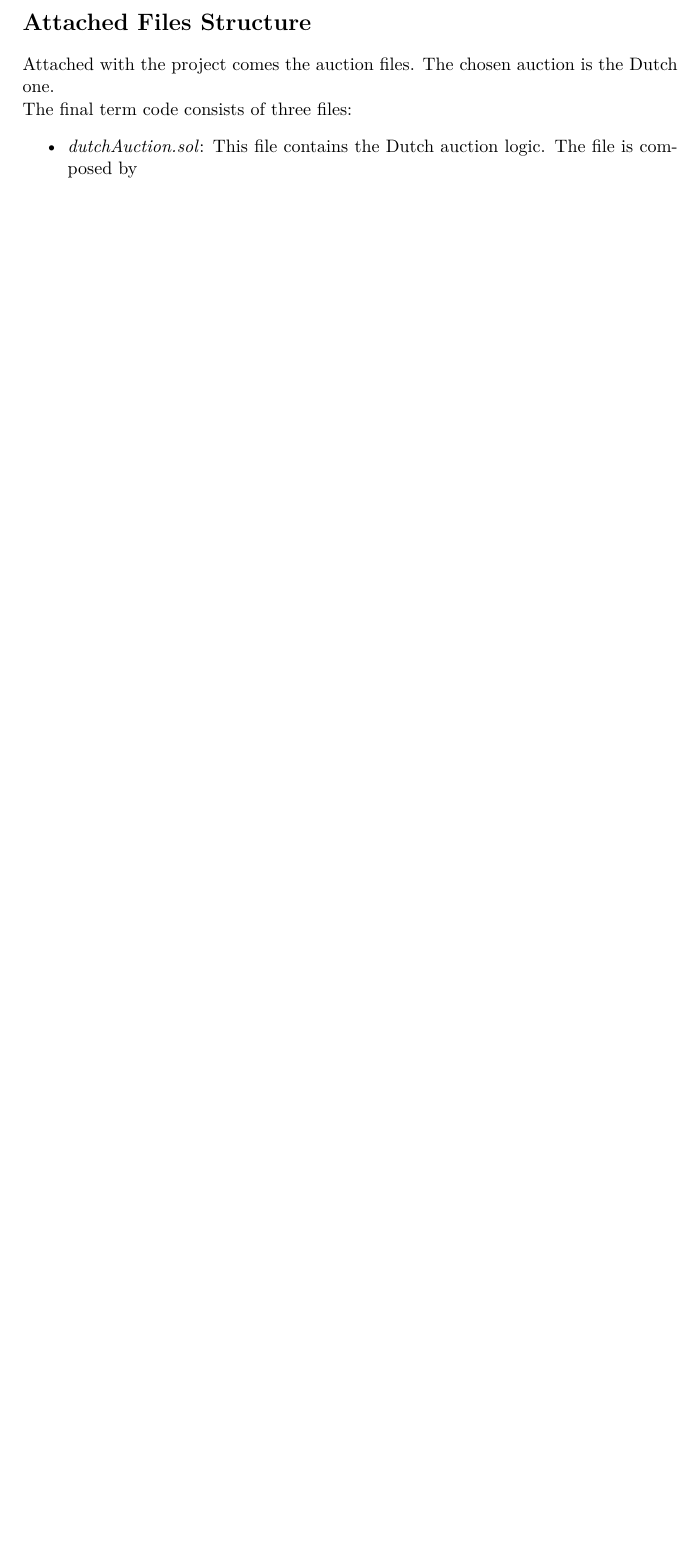
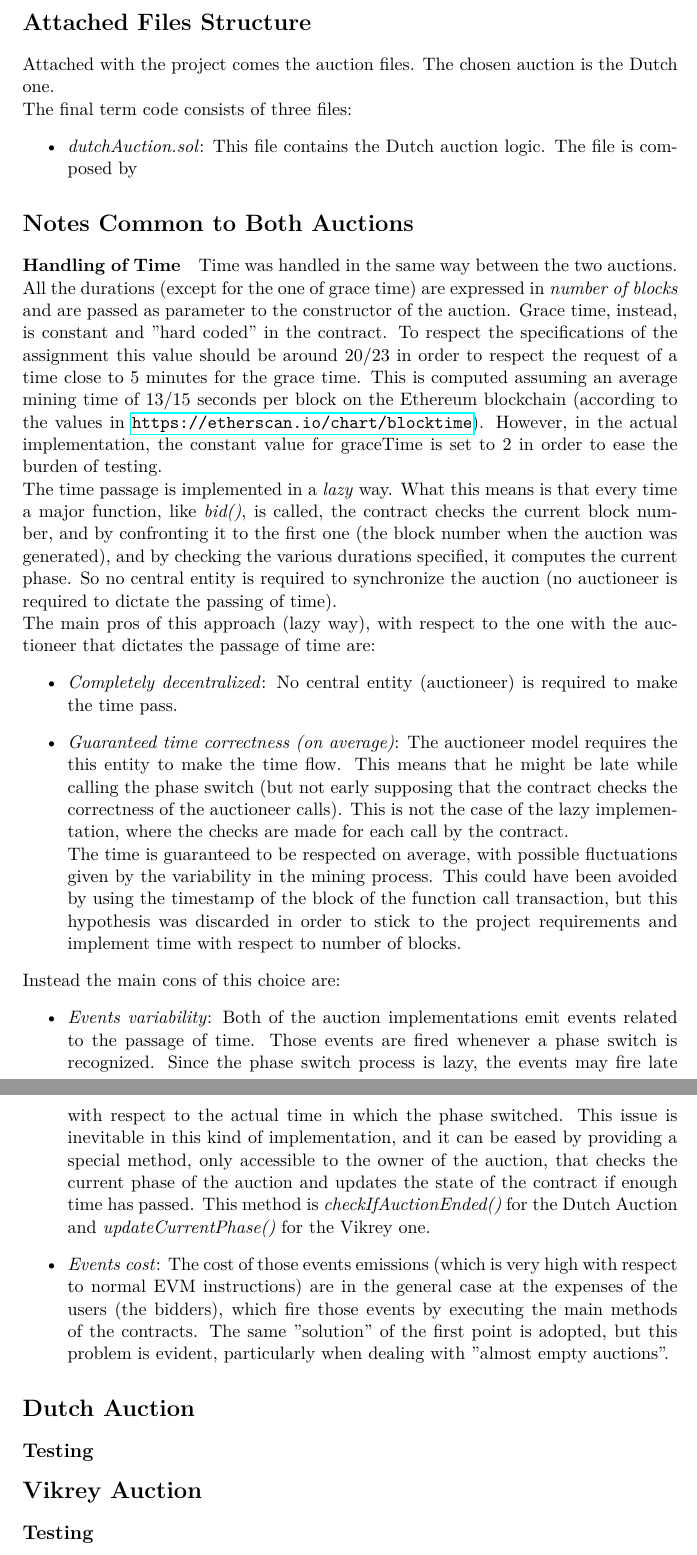
Before and after one commit to LorenzoBellomo/P2PandBlockchain, a LaTeX document (FinalTerm/FinalTermReport.tex): part of page 2 of 2 before the commit and two parts of pages 2 and 3 of 3 after it, the two joined at a grey line, cut so that both start at the same text, the shorter picture padded with empty space. Compiled offline with pdfLaTeX.

Commit message:
begin report

```diff
--- a/FinalTerm/FinalTermReport.tex
+++ b/FinalTerm/FinalTermReport.tex
@@ -5,6 +5,7 @@
 \usepackage{lmodern}
 \usepackage[a4paper,top=3cm,bottom=4cm,left=3.5cm,right=3.5cm]{geometry}
 \usepackage[font=footnotesize,labelfont={sf,bf}]{caption}
+\usepackage{hyperref}
 %\usepackage{float}
 
 
@@ -29,6 +30,28 @@
 		\item \emph{dutchAuction.sol}: This file contains the Dutch auction logic. The file is composed by
 	\end{itemize}
 
+\section*{Notes Common to Both Auctions}
+\paragraph*{Handling of Time}
+	Time was handled in the same way between the two auctions. All the durations (except for the one of grace time) are expressed in \emph{number of blocks} and are passed as parameter to the constructor of the auction. Grace time, instead, is constant and "hard coded" in the contract. To respect the specifications of the assignment this value should be around 20/23 in order to respect the request of a time close to 5 minutes for the grace time. This is computed assuming an average mining time of 13/15 seconds per block on the Ethereum blockchain (according to the values in \url{https://etherscan.io/chart/blocktime}). However, in the actual implementation, the constant value for graceTime is set to 2 in order to ease the burden of testing. \\
+	The time passage is implemented in a \emph{lazy} way. What this means is that every time a major function, like \emph{bid()}, is called, the contract checks the current block number, and by confronting it to the first one (the block number when the auction was generated), and by checking the various durations specified, it computes the current phase. So no central entity is required to synchronize the auction (no auctioneer is required to dictate the passing of time). \\
+	The main pros of this approach (lazy way), with respect to the one with the auctioneer that dictates the passage of time are:
+	\begin{itemize}
+		\item \emph{Completely decentralized}: No central entity (auctioneer) is required to make the time pass.
+		\item \emph{Guaranteed time correctness (on average)}: The auctioneer model requires the this entity to make the time flow. This means that he might be late while calling the phase switch (but not early supposing that the contract checks the correctness of the auctioneer calls). This is not the case of the lazy implementation, where the checks are made for each call by the contract.\\ The time is guaranteed to be respected on average, with possible fluctuations given by the variability in the mining process. This could have been avoided by using the timestamp of the block of the function call transaction, but this hypothesis was discarded in order to stick to the project requirements and implement time with respect to number of blocks.
+	\end{itemize}
+	Instead the main cons of this choice are:
+	\begin{itemize}
+		\item \emph{Events variability}: Both of the auction implementations emit events related to the passage of time. Those events are fired whenever a phase switch is recognized. Since the phase switch process is lazy, the events may fire late with respect to the actual time in which the phase switched. This issue is inevitable in this kind of implementation, and it can be eased by providing a special method, only accessible to the owner of the auction, that checks the current phase of the auction and updates the state of the contract if enough time has passed. This method is \emph{checkIfAuctionEnded()} for the Dutch Auction and \emph{updateCurrentPhase()} for the Vikrey one.
+		\item \emph{Events cost}: The cost of those events emissions (which is very high with respect to normal EVM instructions) are in the general case at the expenses of the users (the bidders), which fire those events by executing the main methods of the contracts. The same "solution" of the first point is adopted, but this problem is evident, particularly when dealing with "almost empty auctions".
+	\end{itemize}
+
+\section*{Dutch Auction}
+\subsection*{Testing}
+
+\section*{Vikrey Auction}
+\subsection*{Testing}
+
+
 
 
 \end{document}
```
Also changed, not shown: FinalTerm/FinalTermReport.pdf, 2 other files.
